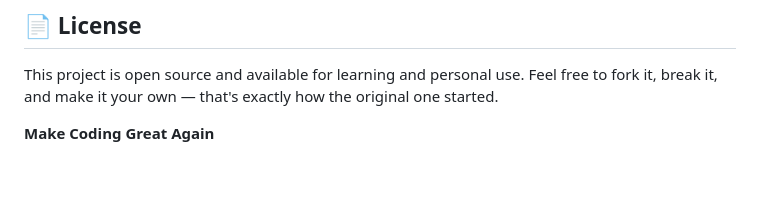
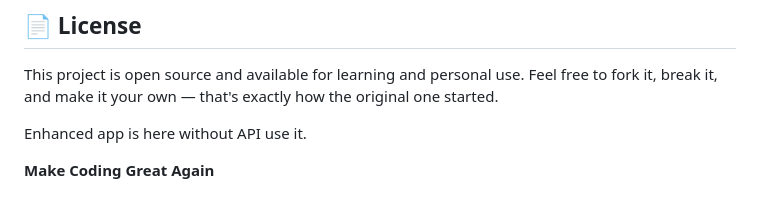
Before and after one commit to Aaryan-Rajora14/Weather-Application-Enhanced-API, a Markdown page: README.md, the part around the change. GitHub-like rendering; blank space fills up the shorter version.

Commit message:
Update README with enhanced app information
Added a note about the enhanced app without API usage.

```diff
--- a/README.md
+++ b/README.md
@@ -101,4 +101,6 @@ The original Python project was built without relying on a paid or key-gated wea
 
 This project is open source and available for learning and personal use. Feel free to fork it, break it, and make it your own — that's exactly how the original one started.
 
+Enhanced app is here without API use it.
+
 **Make Coding Great Again**
```
